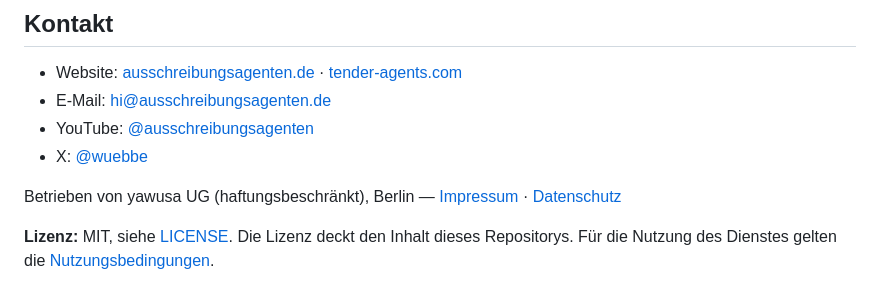
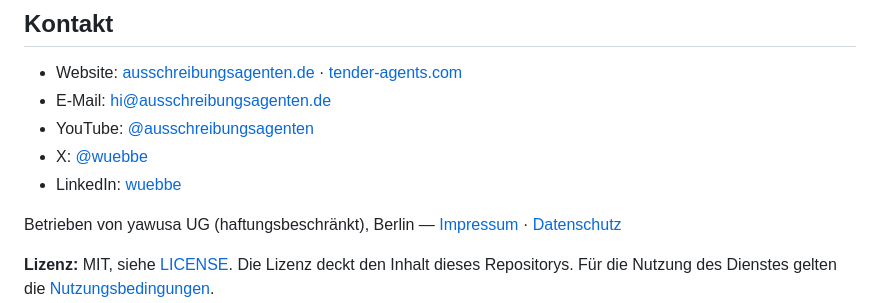
Before and after one commit to shufflethis/ausschreibungsagenten, a Markdown page: README.md, the part around the change. Drawn GitHub-style.

Commit message:
docs: LinkedIn im Kontaktblock ergaenzen
Co-Authored-By: Claude Opus 5 (1M context) <noreply@anthropic.com>
Claude-Session: https://claude.ai/code/session_01YYR3VkN4A18WyNmoRT1Y1B

```diff
--- a/README.md
+++ b/README.md
@@ -192,6 +192,7 @@ Preise werden auf der Website als Orientierung angezeigt. Ein Checkout wird erst
 - E-Mail: [hi@ausschreibungsagenten.de](mailto:hi@ausschreibungsagenten.de)
 - YouTube: [@ausschreibungsagenten](https://www.youtube.com/@ausschreibungsagenten)
 - X: [@wuebbe](https://x.com/wuebbe)
+- LinkedIn: [wuebbe](https://www.linkedin.com/in/wuebbe/)
 
 Betrieben von yawusa UG (haftungsbeschränkt), Berlin —
 [Impressum](https://www.ausschreibungsagenten.de/impressum) ·
```
